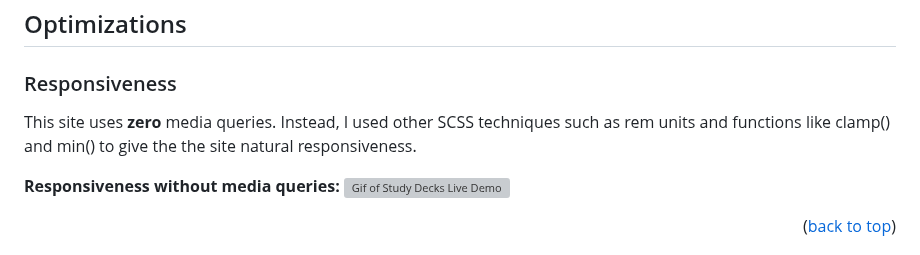
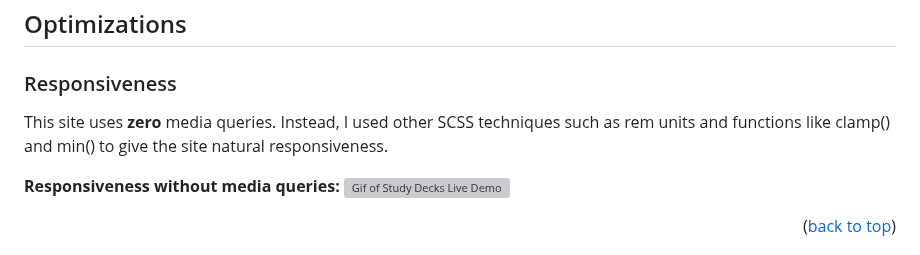
Before and after one commit to hunter-yeago/Archive-Study-Decks, a Markdown page: README.md, the part around the change. GitHub-like rendering; grey boxes are pictures that could not be loaded.

```diff
--- a/README.md
+++ b/README.md
@@ -85,7 +85,7 @@ In this Single Page Application, I used the Model-View-Controller design pattern
 
 ### Responsiveness
 
-This site uses **zero** media queries. Instead, I used other SCSS techniques such as rem units and functions like clamp() and min() to give the the site natural responsiveness.
+This site uses **zero** media queries. Instead, I used other SCSS techniques such as rem units and functions like clamp() and min() to give the site natural responsiveness.
 
 **Responsiveness without media queries:**
 <img src="https://github.com/hyradar/StudyDecks/blob/main/ReadMeImages/studydecksreponsivedesign.gif" alt="Gif of Study Decks Live Demo" width="90vw"/>
```
